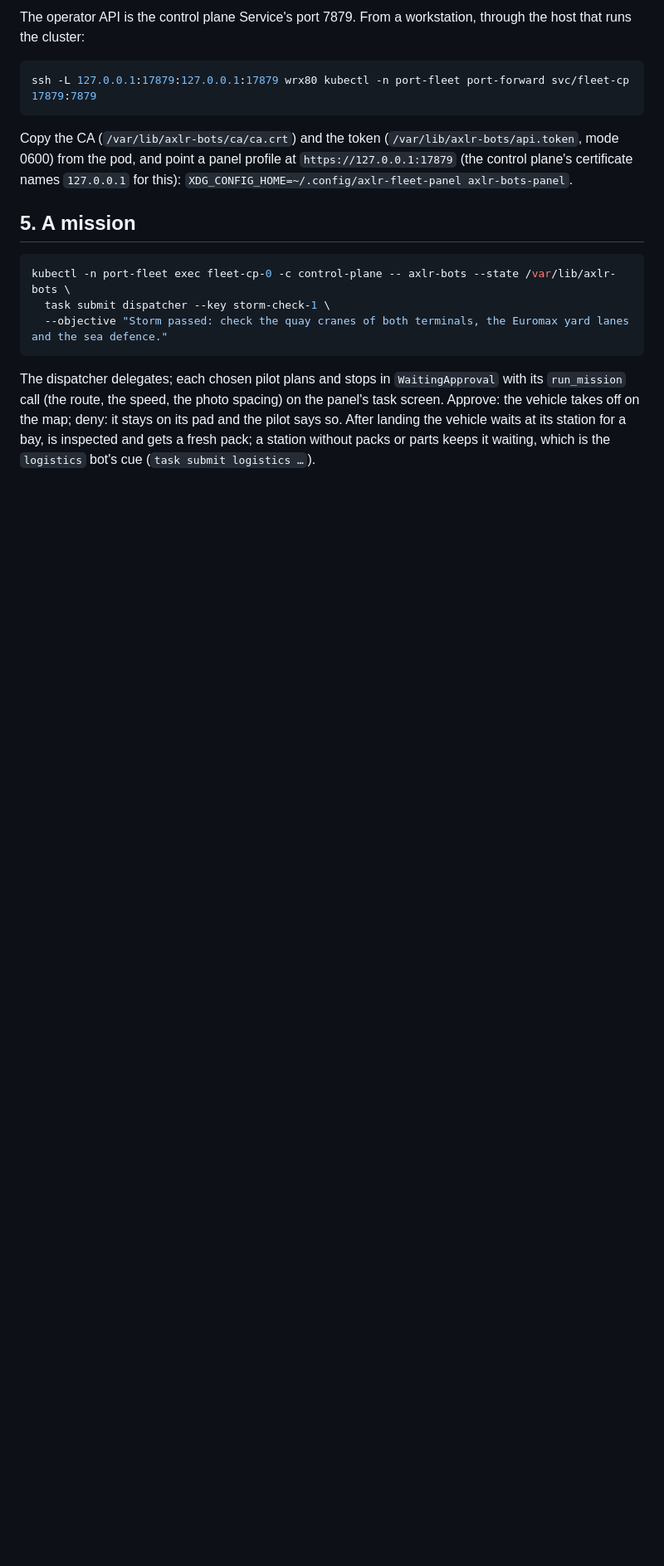
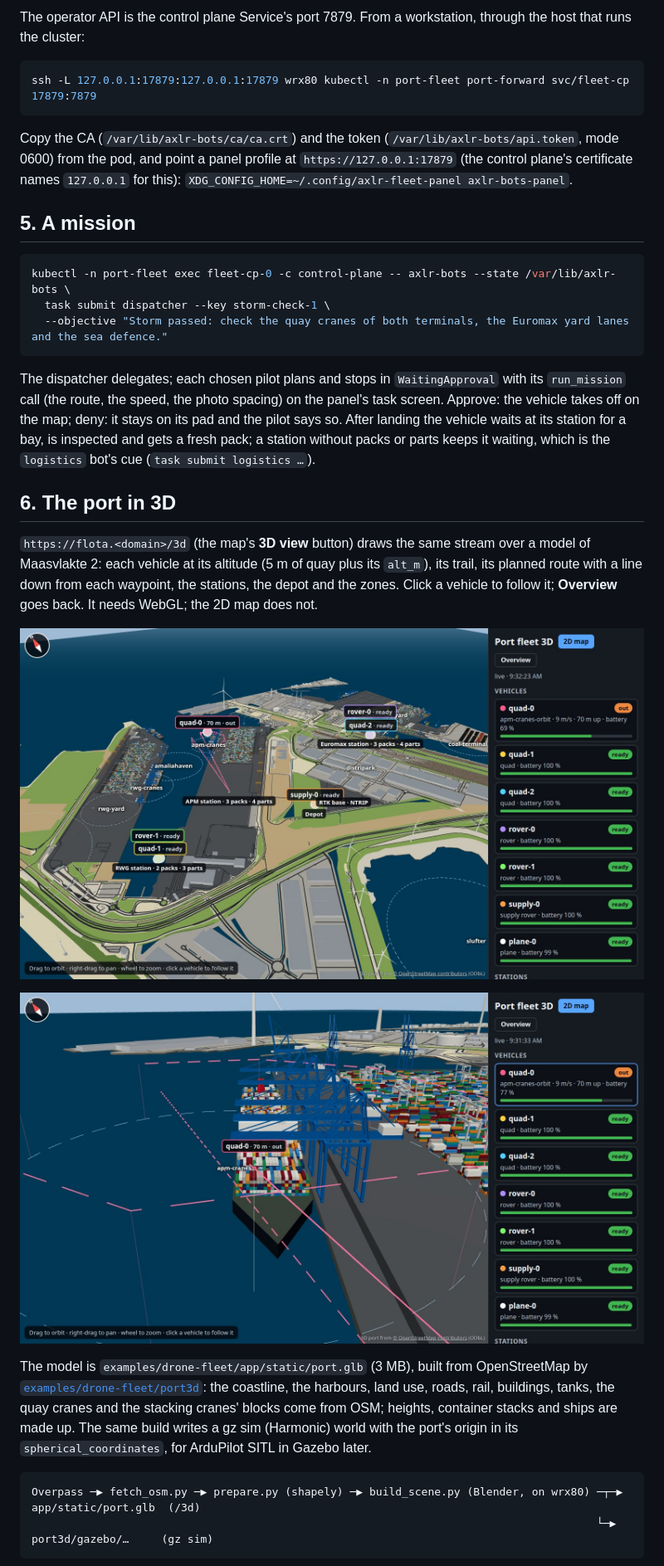
Before and after one commit to underpass-ai/axlr-bots, a Markdown page: docs/runbooks/drone-fleet.md, the part around one of its changes. Shown at 83% size. Rendered like a GitHub page; pictures changed too: docs/assets/drone-fleet/3d-follow-quad.jpg (added), docs/assets/drone-fleet/3d-overview.jpg (added); blank space fills up the shorter version.

Commit message:
Document the port in 3D: the view, how the model is built from OpenStreetMap and rebuilt, and screenshots of a live flight

````diff
--- a/docs/runbooks/drone-fleet.md
+++ b/docs/runbooks/drone-fleet.md
@@ -104,3 +104,18 @@ kubectl -n port-fleet exec fleet-cp-0 -c control-plane -- axlr-bots --state /var
 
 The dispatcher delegates; each chosen pilot plans and stops in `WaitingApproval` with its `run_mission` call (the route, the speed, the photo spacing) on the panel's task screen. Approve: the vehicle takes off on the map; deny: it stays on its pad and the pilot says so. After landing the vehicle waits at its station for a bay, is inspected and gets a fresh pack; a station without packs or parts keeps it waiting, which is the `logistics` bot's cue (`task submit logistics …`).
 
+## 6. The port in 3D
+
+`https://flota.<domain>/3d` (the map's **3D view** button) draws the same stream over a model of Maasvlakte 2: each vehicle at its altitude (5 m of quay plus its `alt_m`), its trail, its planned route with a line down from each waypoint, the stations, the depot and the zones. Click a vehicle to follow it; **Overview** goes back. It needs WebGL; the 2D map does not.
+
+![The fleet over Maasvlakte 2, quad-0 orbiting the APM cranes at 70 m](../assets/drone-fleet/3d-overview.jpg)
+
+![Following quad-0 past a container ship at the APM quay](../assets/drone-fleet/3d-follow-quad.jpg)
+
+The model is `examples/drone-fleet/app/static/port.glb` (3 MB), built from OpenStreetMap by [`examples/drone-fleet/port3d`](../../examples/drone-fleet/port3d): the coastline, the harbours, land use, roads, rail, buildings, tanks, the quay cranes and the stacking cranes' blocks come from OSM; heights, container stacks and ships are made up. The same build writes a gz sim (Harmonic) world with the port's origin in its `spherical_coordinates`, for ArduPilot SITL in Gazebo later.
+
+```text
+Overpass ─▶ fetch_osm.py ─▶ prepare.py (shapely) ─▶ build_scene.py (Blender, on wrx80) ─┬─▶ app/static/port.glb  (/3d)
+                                                                                       └─▶ port3d/gazebo/…     (gz sim)
+```
+
````
Also changed, not shown: other parts of docs/runbooks/drone-fleet.md (+13 -1 lines), docs/documentation-catalog.md (+1 -1 lines), docs/assets/drone-fleet/3d-blender-amaliahaven.jpg (added).
